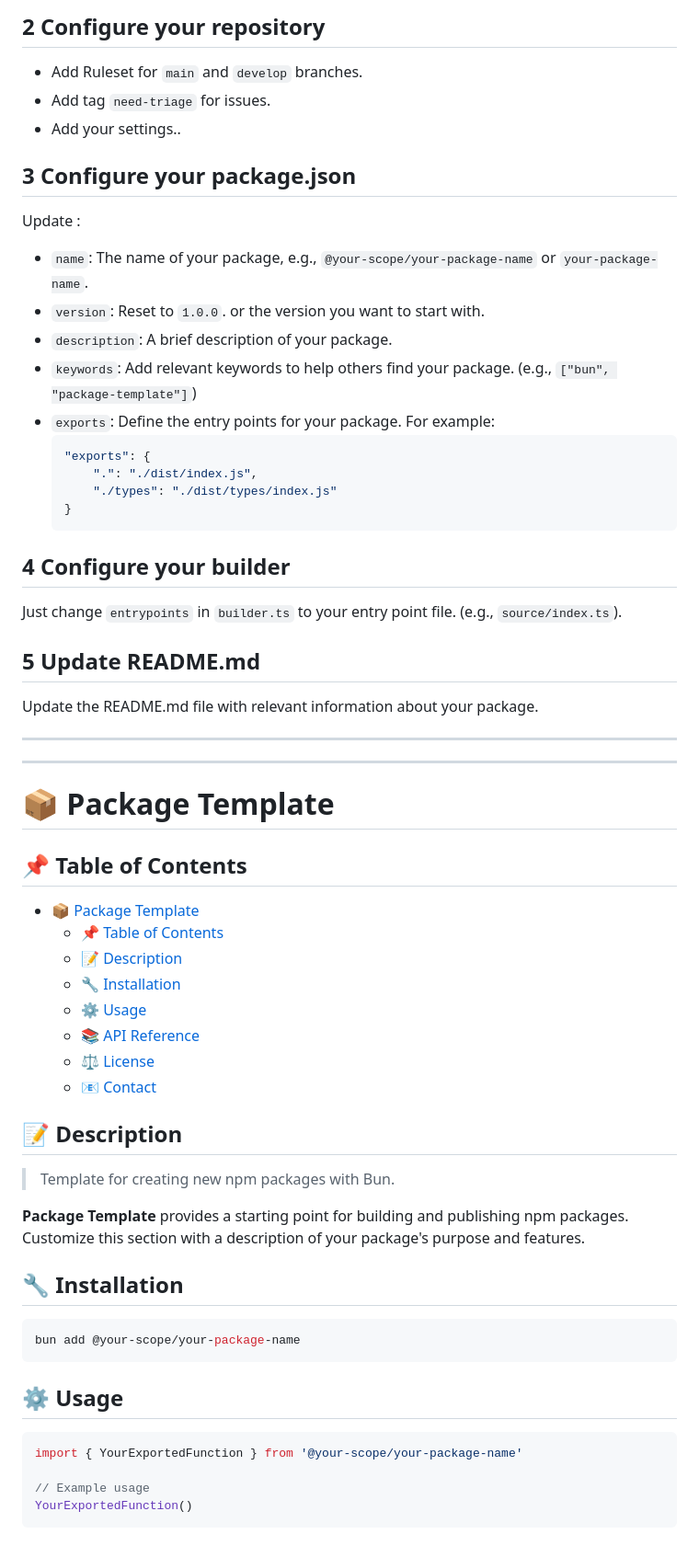
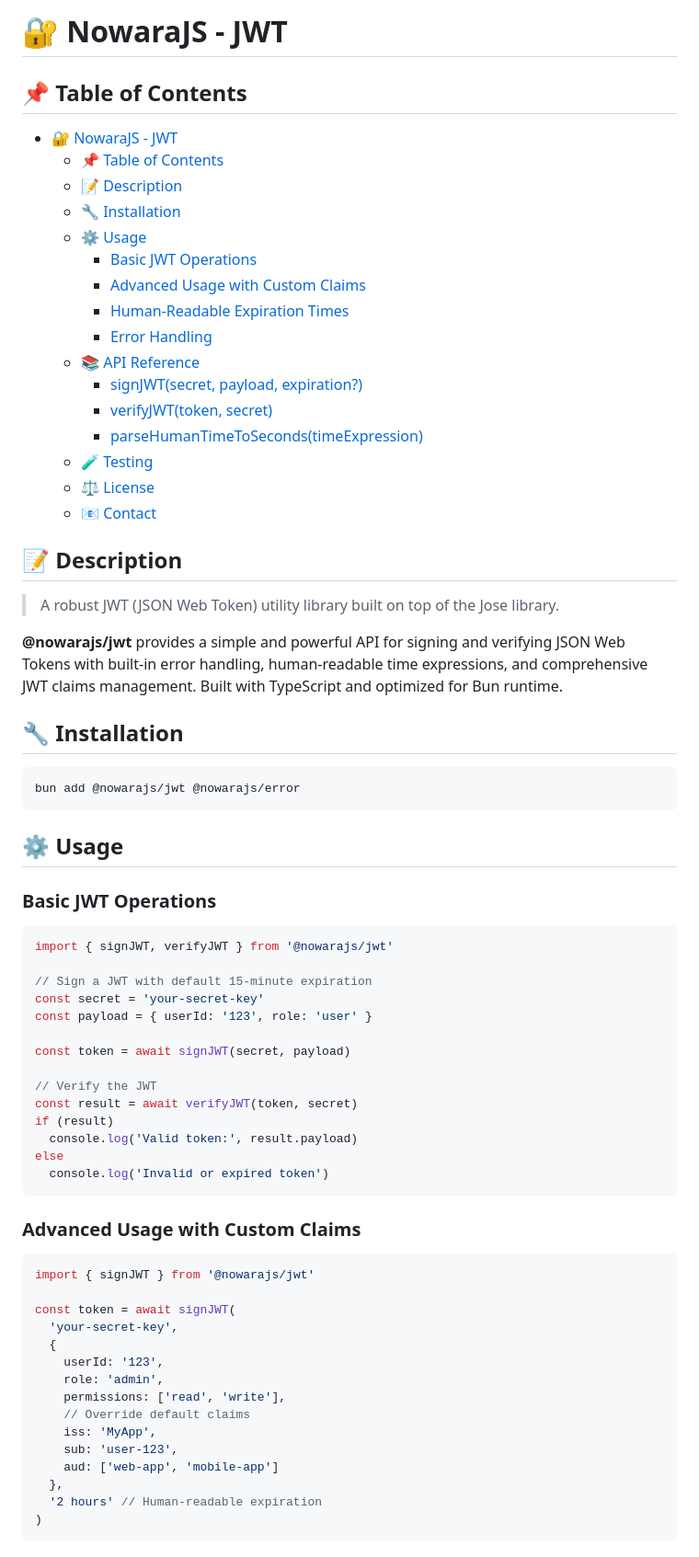
Before and after one commit to NowaraJS/jwt, a Markdown page: README.md, the part around one of its changes. Shown at 92% size. Rendered like a GitHub page.

````diff
--- a/README.md
+++ b/README.md
@@ -72,61 +1,74 @@ Add the following environment variables to your repository settings:
-## 2 Configure your repository
-- Add Ruleset for `main` and `develop` branches.
-- Add tag `need-triage` for issues.
-- Add your settings..
-
-## 3 Configure your package.json
-Update :
-- `name`: The name of your package, e.g., `@your-scope/your-package-name` or `your-package-name`.
-- `version`: Reset to `1.0.0`. or the version you want to start with.
-- `description`: A brief description of your package.
-- `keywords`: Add relevant keywords to help others find your package. (e.g., `["bun", "package-template"]`)
-- `exports`: Define the entry points for your package. For example:
-	```json
-	"exports": {
-		".": "./dist/index.js",
-		"./types": "./dist/types/index.js"
-	}
-	```
-
-## 4 Configure your builder
-Just change `entrypoints` in `builder.ts` to your entry point file. (e.g., `source/index.ts`).
-
-## 5 Update README.md
-Update the README.md file with relevant information about your package.
-
----
----
-<!-- You Can Remove all content above this line -->
-
-# 📦 Package Template
+# 🔐 NowaraJS - JWT
 
 ## 📌 Table of Contents
 
-- [📦 Package Template](#-package-template)
+- [🔐 NowaraJS - JWT](#-nowarajs---jwt)
 	- [📌 Table of Contents](#-table-of-contents)
 	- [📝 Description](#-description)
 	- [🔧 Installation](#-installation)
 	- [⚙️ Usage](#-usage)
+		- [Basic JWT Operations](#basic-jwt-operations)
+		- [Advanced Usage with Custom Claims](#advanced-usage-with-custom-claims)
+		- [Human-Readable Expiration Times](#human-readable-expiration-times)
+		- [Error Handling](#error-handling)
 	- [📚 API Reference](#-api-reference)
+		- [signJWT(secret, payload, expiration?)](#signjwtsecret-payload-expiration)
+		- [verifyJWT(token, secret)](#verifyjwttoken-secret)
+		- [parseHumanTimeToSeconds(timeExpression)](#parsehumantimetosecondstimeexpression)
+	- [🧪 Testing](#-testing)
 	- [⚖️ License](#-license)
 	- [📧 Contact](#-contact)
 
 ## 📝 Description
 
-> Template for creating new npm packages with Bun.
+> A robust JWT (JSON Web Token) utility library built on top of the Jose library.
 
-**Package Template** provides a starting point for building and publishing npm packages. Customize this section with a description of your package's purpose and features.
+**@nowarajs/jwt** provides a simple and powerful API for signing and verifying JSON Web Tokens with built-in error handling, human-readable time expressions, and comprehensive JWT claims management. Built with TypeScript and optimized for Bun runtime.
 
 ## 🔧 Installation
 
 ```bash
-bun add @your-scope/your-package-name
+bun add @nowarajs/jwt @nowarajs/error
 ```
 
 ## ⚙️ Usage
 
+### Basic JWT Operations
+
 ```ts
-import { YourExportedFunction } from '@your-scope/your-package-name'
+import { signJWT, verifyJWT } from '@nowarajs/jwt'
 
-// Example usage
-YourExportedFunction()
+// Sign a JWT with default 15-minute expiration
+const secret = 'your-secret-key'
+const payload = { userId: '123', role: 'user' }
+
+const token = await signJWT(secret, payload)
+
+// Verify the JWT
+const result = await verifyJWT(token, secret)
+if (result)
+  console.log('Valid token:', result.payload)
+else
+  console.log('Invalid or expired token')
+```
+
+### Advanced Usage with Custom Claims
+
+```ts
+import { signJWT } from '@nowarajs/jwt'
+
+const token = await signJWT(
+  'your-secret-key',
+  {
+    userId: '123',
+    role: 'admin',
+    permissions: ['read', 'write'],
+    // Override default claims
+    iss: 'MyApp',
+    sub: 'user-123',
+    aud: ['web-app', 'mobile-app']
+  },
+  '2 hours' // Human-readable expiration
+)
+```
+
````
Also changed, not shown: other parts of README.md (+84 -75 lines).
